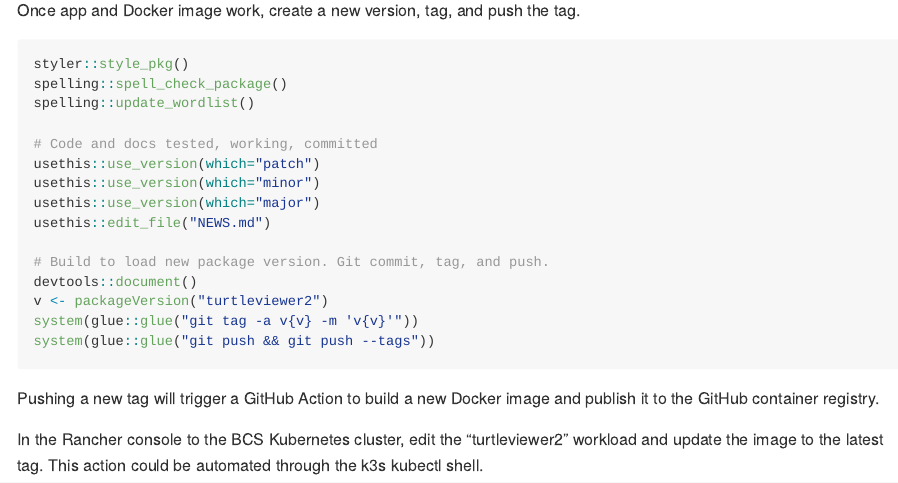
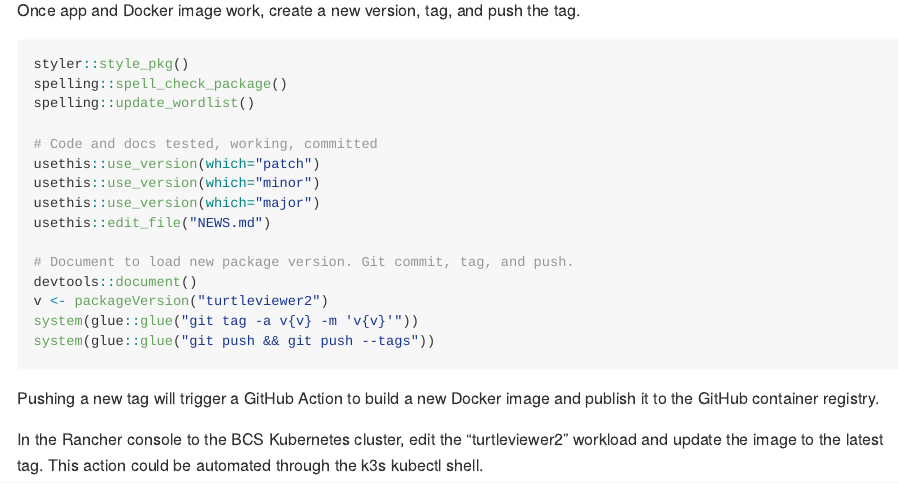
Before and after one commit to dbca-wa/turtleviewer2, an R Markdown document (README.Rmd): the page in a window 1100 px wide, from 2050 px down. The pictures show the output file README.md that the author committed with the source, drawn offline in the style of GitHub; badge pictures from the web are left out.

```diff
--- a/README.Rmd
+++ b/README.Rmd
@@ -125,7 +125,7 @@
 usethis::use_version(which="major")
 usethis::edit_file("NEWS.md")
 
-# Build to load new package version. Git commit, tag, and push.
+# Document to load new package version. Git commit, tag, and push.
 devtools::document()
 v <- packageVersion("turtleviewer2")
 system(glue::glue("git tag -a v{v} -m 'v{v}'"))
```
Also changed, not shown: README.md, 1 other file.
